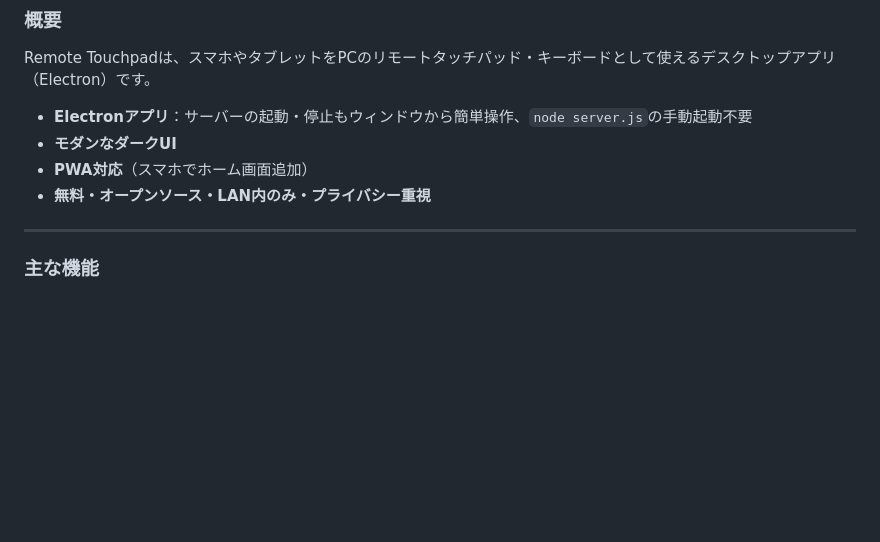
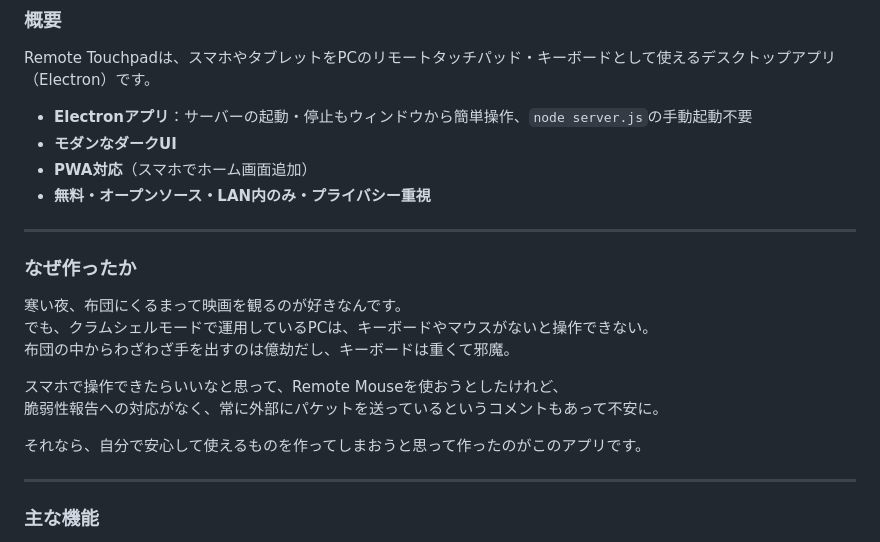
Before and after one commit to hrak0x59/remote-touchpad, a Markdown page: README_ja.md, the part around the change. Drawn GitHub-style; blank space fills up the shorter version.

```diff
--- a/README_ja.md
+++ b/README_ja.md
@@ -9,6 +9,19 @@ Remote Touchpadは、スマホやタブレットをPCのリモートタッチパ
 - **モダンなダークUI**
 - **PWA対応**（スマホでホーム画面追加）
 - **無料・オープンソース・LAN内のみ・プライバシー重視**
+
+---
+
+### なぜ作ったか
+
+寒い夜、布団にくるまって映画を観るのが好きなんです。
+でも、クラムシェルモードで運用しているPCは、キーボードやマウスがないと操作できない。
+布団の中からわざわざ手を出すのは億劫だし、キーボードは重くて邪魔。
+
+スマホで操作できたらいいなと思って、Remote Mouseを使おうとしたけれど、
+脆弱性報告への対応がなく、常に外部にパケットを送っているというコメントもあって不安に。
+
+それなら、自分で安心して使えるものを作ってしまおうと思って作ったのがこのアプリです。
 
 ---
 
```
